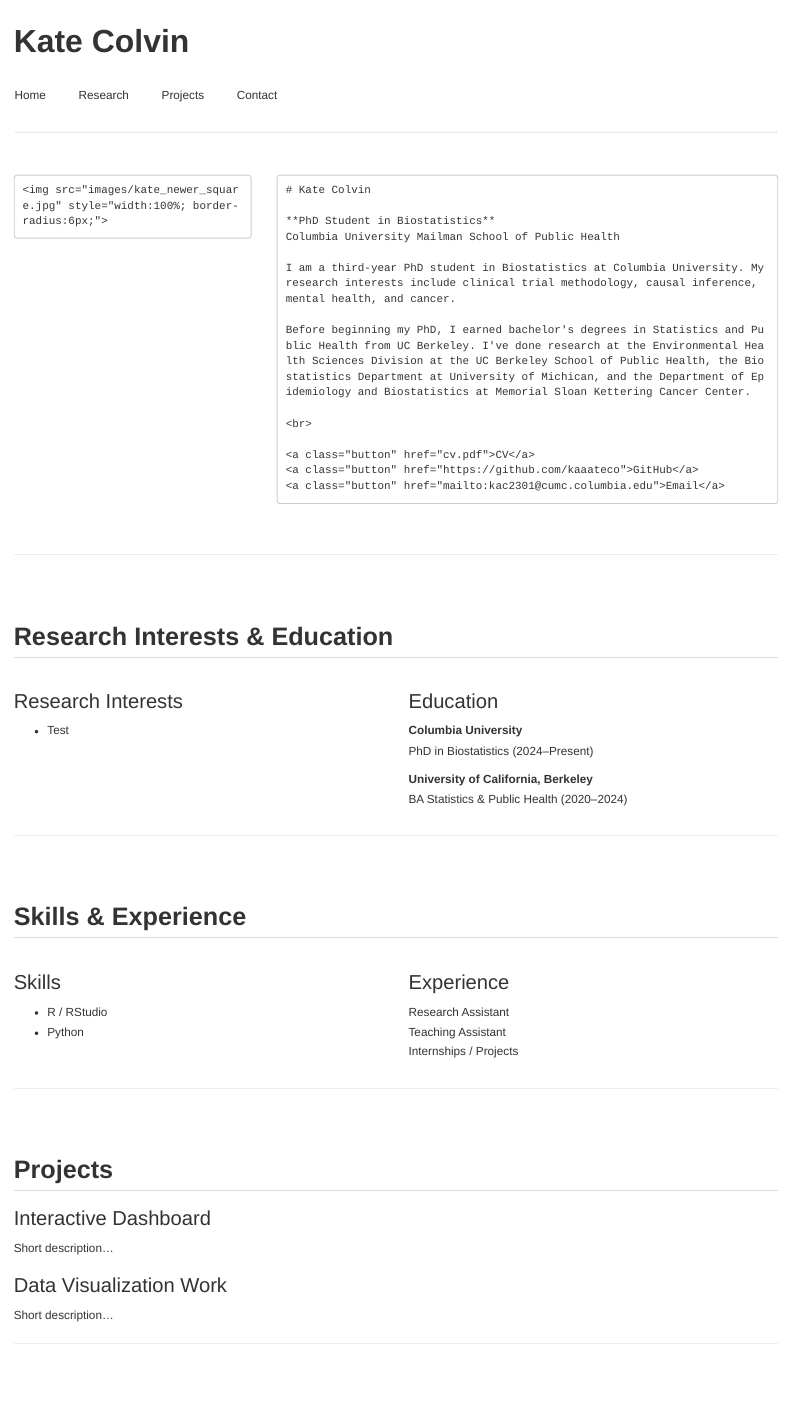
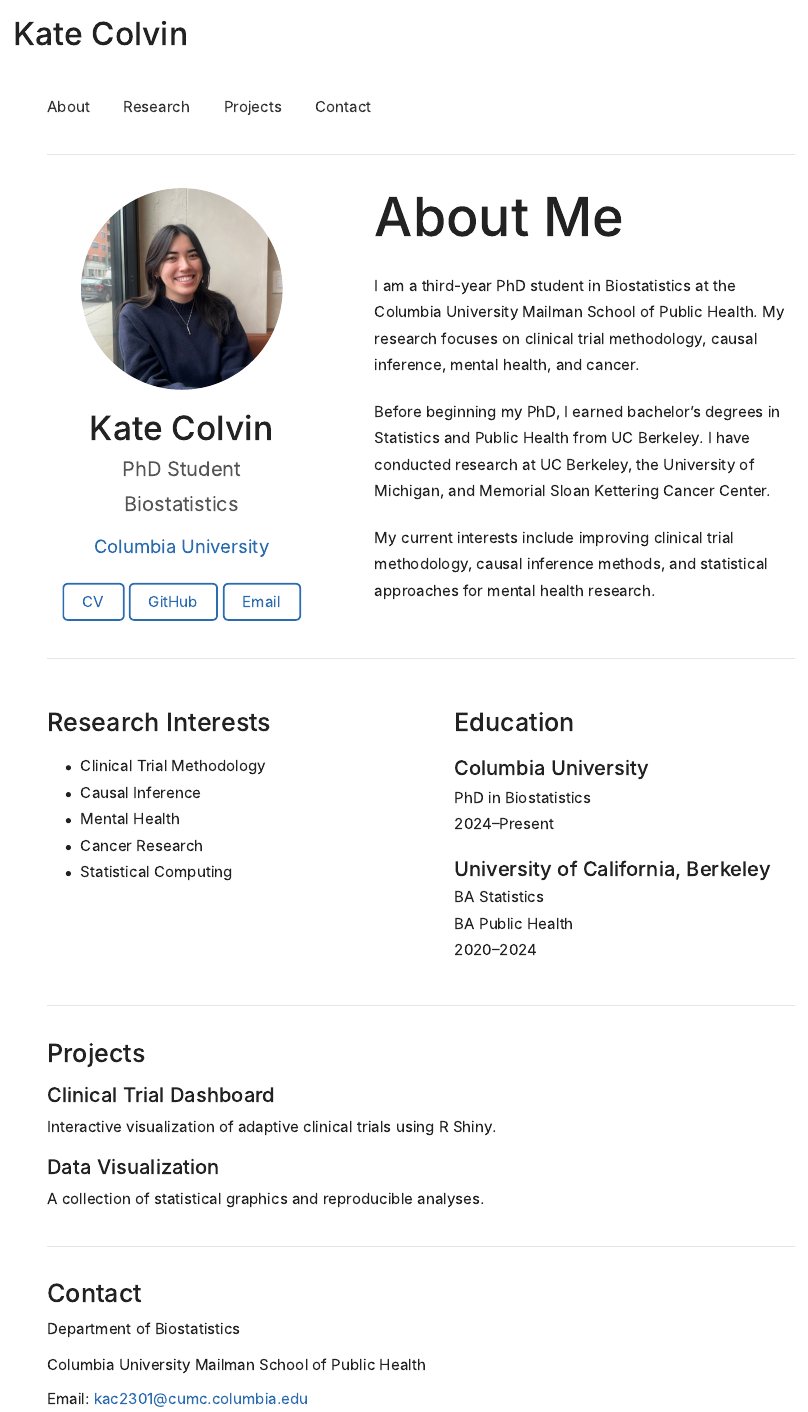
Before and after one commit to kaaateco/kaaateco.github.io, an R Markdown document (index.Rmd): the page in a window 1100 px wide, from its top. The pictures show the output file index.html that the author committed with the source, opened offline; library style sheets and scripts come from the installed R packages.

Commit message:
MAJOR corrections yay!

```diff
--- a/index.Rmd
+++ b/index.Rmd
@@ -1,14 +1,40 @@
 ---
 title: "Kate Colvin"
-
 output:
   html_document:
     css: style.css
     toc: false
 ---
 
-<!-- NAVIGATION -->
-<div class="navbar">
-  <a href="#home">Home</a>
-  <a href="#research">Research</a>
-  <a href="#projects">Projects</a>
+<div class="container">
+
+<nav>
+<a href="#about">About</a>
+<a href="#research">Research</a>
+<a href="#projects">Projects</a>
+<a href="#contact">Contact</a>
+</nav>
+
+<div class="divider"></div>
+
+<section id="about" class="hero">
+
+<div class="left-column">
+
+<img src="images/kate_crop.jpeg" class="profile-photo">
+
+<h2>Kate Colvin</h2>
+
+<p class="subtitle">
+PhD Student<br>
+Biostatistics
+</p>
+
+<p class="institution">
+Columbia University
+</p>
+
+<div class="buttons">
+<a href="cv.pdf" class="button">CV</a>
+<a href="https://github.com/kaaateco" class="button">GitHub</a>
+<a href="mailto:kac2301@cumc.columbia.edu" class="button">Email</a>
@@ -31,94 +42,120 @@ output:
-    **PhD Student in Biostatistics**
-    Columbia University Mailman School of Public Health
-
-    I am a third-year PhD student in Biostatistics at Columbia University. My research interests include clinical trial methodology, causal inference, mental health, and cancer.
-
-    Before beginning my PhD, I earned bachelor's degrees in Statistics and Public Health from UC Berkeley. I've done research at the Environmental Health Sciences Division at the UC Berkeley School of Public Health, the Biostatistics Department at University of Michican, and the Department of Epidemiology and Biostatistics at Memorial Sloan Kettering Cancer Center.
-
-    <br>
-
-    <a class="button" href="cv.pdf">CV</a>
-    <a class="button" href="https://github.com/kaaateco">GitHub</a>
-    <a class="button" href="mailto:kac2301@cumc.columbia.edu">Email</a>
-
-  </div>
-</div>
-
----
-
-<div id="research"></div>
-
-## Research Interests & Education
-
-<div class="row">
-
-<div class="col-md-6">
-
-### Research Interests
-
-- Test
 
 </div>
 
-<div class="col-md-6">
+<div class="right-column">
 
-### Education
+<h1>About Me</h1>
 
-**Columbia University**
-PhD in Biostatistics (2024–Present)
+<p>
+I am a third-year PhD student in Biostatistics at the Columbia University Mailman School of Public Health.
+My research focuses on clinical trial methodology, causal inference,
+mental health, and cancer.
+</p>
 
-**University of California, Berkeley**
-BA Statistics & Public Health (2020–2024)
+<p>
+Before beginning my PhD, I earned bachelor's degrees in Statistics and
+Public Health from UC Berkeley. I have conducted research at UC Berkeley,
+the University of Michigan, and Memorial Sloan Kettering Cancer Center.
+</p>
 
-</div>
-</div>
-
----
-
-## Skills & Experience
-
-<div class="row">
-
-<div class="col-md-6">
-
-### Skills
-
-- R / RStudio
-- Python
+<p>
+My current interests include improving clinical trial methodology,
+causal inference methods, and statistical approaches for mental health
+research.
+</p>
 
 </div>
 
-<div class="col-md-6">
+</section>
 
-### Experience
+<div class="divider"></div>
 
-Research Assistant
-Teaching Assistant
-Internships / Projects
+<section id="research">
+
+<div class="two-column">
+
+<div>
+
+<h2>Research Interests</h2>
+
+<ul>
+<li>Clinical Trial Methodology</li>
+<li>Causal Inference</li>
+<li>Mental Health</li>
+<li>Cancer Research</li>
+<li>Statistical Computing</li>
+</ul>
 
 </div>
+
+<div>
+
+<h2>Education</h2>
+
+<h3>Columbia University</h3>
+
+<p>
+PhD in Biostatistics<br>
+2024–Present
+</p>
+
+<h3>University of California, Berkeley</h3>
+
+<p>
+BA Statistics<br>
+BA Public Health<br>
+2020–2024
+</p>
+
 </div>
 
----
+</div>
 
-<div id="projects"></div>
+</section>
 
-## Projects
+<div class="divider"></div>
 
-### Interactive Dashboard
-Short description...
+<section id="projects">
 
-### Data Visualization Work
-Short description...
+<h2>Projects</h2>
 
----
+<h3>Clinical Trial Dashboard</h3>
 
-<div id="contact"></div>
+<p>
+Interactive visualization of adaptive clinical trials using R Shiny.
+</p>
 
-## Contact
+<h3>Data Visualization</h3>
 
-Kate Colvin <br>
-[Department of Biostatistics](https://www.publichealth.columbia.edu/academics/departments/biostatistics) <br>
-[Columbia Mailman School of Public Health](https://www.publichealth.columbia.edu/) <br>
+<p>
+A collection of statistical graphics and reproducible analyses.
+</p>
 
-Email: [kac2301@cumc.columbia.edu](mailto:<kac2301@cumc.columbia.edu>)
+</section>
+
+<div class="divider"></div>
+
+<section id="contact">
+
+<h2>Contact</h2>
+
+<p>
+
+Department of Biostatistics<br>
+
+Columbia University Mailman School of Public Health
+
+</p>
+
+<p>
+
+Email:
+<a href="mailto:kac2301@cumc.columbia.edu">
+kac2301@cumc.columbia.edu
+</a>
+
+</p>
+
+</section>
+
+</div>
--- a/style.css
+++ b/style.css
@@ -1,4 +1,2 @@
-/* ---------- General ---------- */
+/* ---------- GENERAL ---------- */
 
-body{
-    max-width:1000px;
@@ -8 +2,0 @@ body{
-    line-height:1.7;
@@ -15 +17,0 @@ h1{
-    margin-top:0;
@@ -24,2 +38,3 @@ h2{
 }
 
+nav a{
@@ -39 +57,0 @@ a:hover{
-    top:0;
@@ -66,10 +162,0 @@ a:hover{
-.hero img{
-
-    width:280px;
-
-    border-radius:6px;
-}
-
-.hero-text{
-
-    flex:1;
@@ -91,2 +175 @@ a:hover{
 
-    border-radius:5px;
@@ -104,0 +216,15 @@ a:hover{
+#projects h3{
+
+    margin-bottom:8px;
+
+}
+
+/* ---------- LINKS ---------- */
+
+a{
+
+    color:#2b6cb0;
+
+}
+
+a:hover{
@@ -109,6 +245,5 @@ flex-direction:column;
 
 }
 
-.hero img{
+.right-column h1{
 
-width:220px;
```
Also changed, not shown: images/kate_crop.jpeg (added), index.html, index.Rmd (15 more changed lines), style.css (247 more changed lines), 1 other file.
